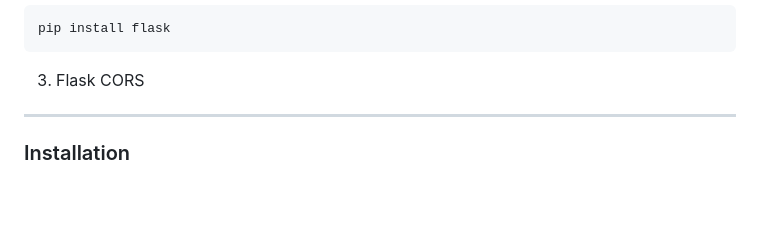
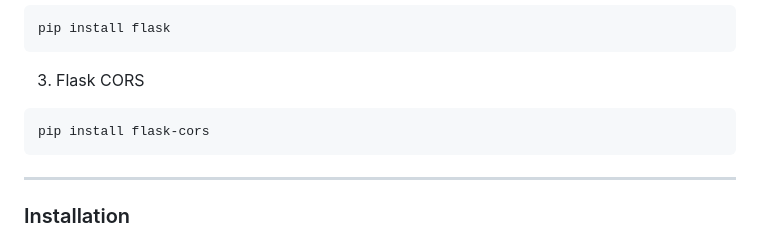
Before and after one commit to RyannKim327/FlaskProject, a Markdown page: ReadMe.md, the part around the change. Rendered like a GitHub page; blank space fills up the shorter version.

Commit message:
9/16/2023 12:10:39 PM [Autogit]

````diff
--- a/ReadMe.md
+++ b/ReadMe.md
@@ -28,7 +28,9 @@ pip install flask
 ```
 
 3. Flask CORS
-
+``` Bash
+pip install flask-cors
+```
 ---
 ### Installation
 > There are primary things which are very required to do, you need to have `virtual environment` before you have these packages. Then you also need to initiate and activate the virtualenv first, before you install flask. To start execute `pip install virtualenv` then `virtualenv venv`.  Next is you need to activate by executing `.\venv\Script\activate` for windows. And lastly, you need to install it thru `pip install flask`
````
